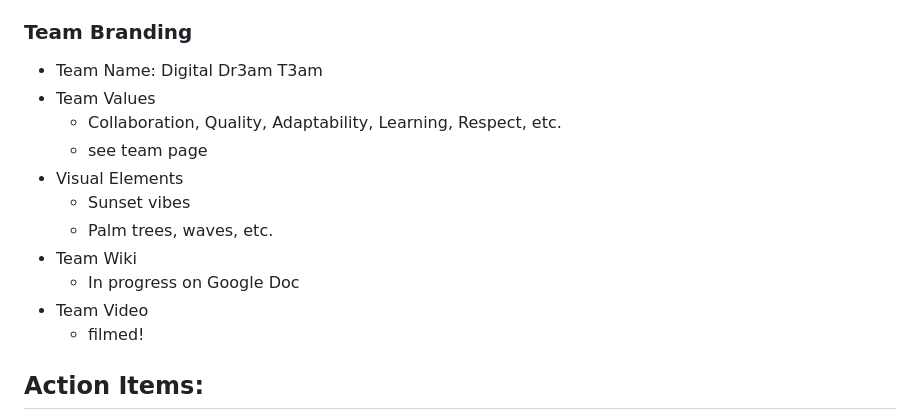
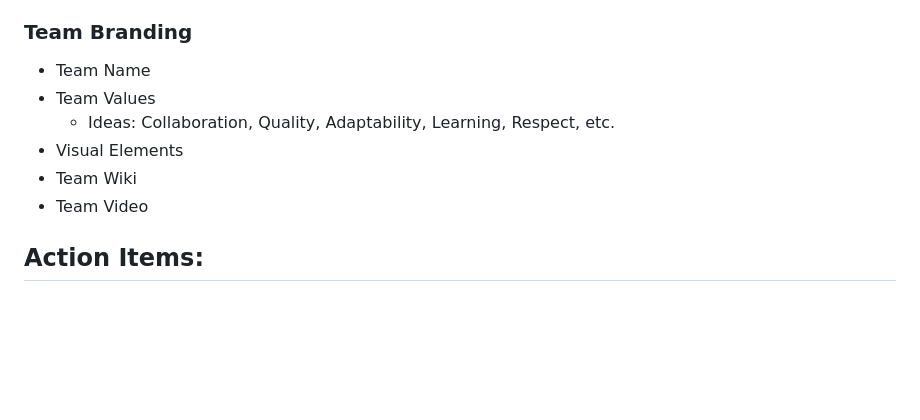
Before and after one commit to cse110-sp24-group33/cse110-sp24-group33, a Markdown page: admin/meetings/041424-kickoff.md, the part around the change. GitHub-like rendering; blank space fills up the shorter version.

```diff
--- a/admin/meetings/041424-kickoff.md
+++ b/admin/meetings/041424-kickoff.md
@@ -90,17 +90,12 @@
   - Keeping the repository organized
 
 ### Team Branding
-- Team Name: Digital Dr3am T3am
+- Team Name
 - Team Values
-  - Collaboration, Quality, Adaptability, Learning, Respect, etc.
-  - see team page
+  - Ideas: Collaboration, Quality, Adaptability, Learning, Respect, etc.
 - Visual Elements
-  - Sunset vibes
-  - Palm trees, waves, etc.
 - Team Wiki
-  - In progress on Google Doc
 - Team Video
-  - filmed!
 
 ## Action Items:
 - Sid will edit and upload the team video
```
Also changed, not shown: admin/team.md (+9 -9 lines).
